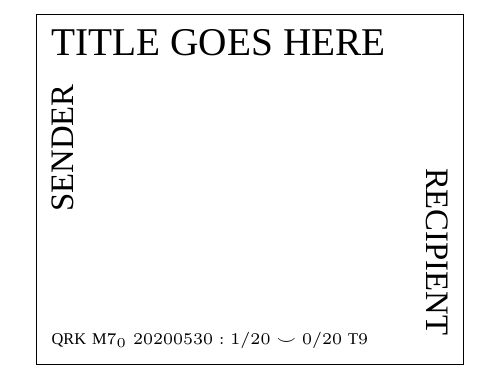
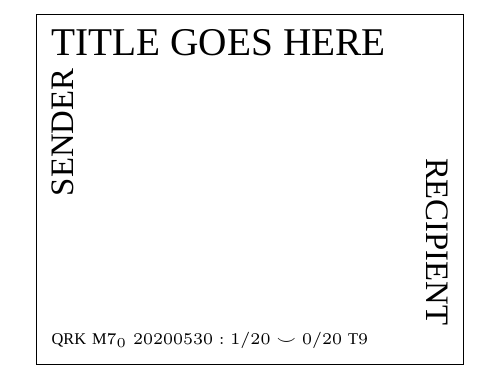
Before and after one commit to khoeger/LaTeXPostcards, a LaTeX document (generalLatexFront/general_front.tex): part of the page, cut so that both start at the same text. Compiled offline with XeLaTeX; a missing font is replaced by an installed copy or a similar font.

Commit message:
Respace sender recipeint

```diff
--- a/generalLatexFront/general_front.tex
+++ b/generalLatexFront/general_front.tex
@@ -19,8 +19,8 @@
 \newcommand{\cardWidth}{5.5}%{\paperwidth-\altMargin}
 \newcommand{\lrMarginStart}{2.7}
 \newcommand{\udMarginStart}{2.2}
-\newcommand{\senderNAnchor}{1.5}
-\newcommand{\recipSAnchor}{-2.03}
+\newcommand{\senderNAnchor}{1.7}
+\newcommand{\recipSAnchor}{-1.9}
 % Set Specific Variables
 \newcommand{\setNumber}{0}
 \newcommand{\cardNumber}{1}
```
